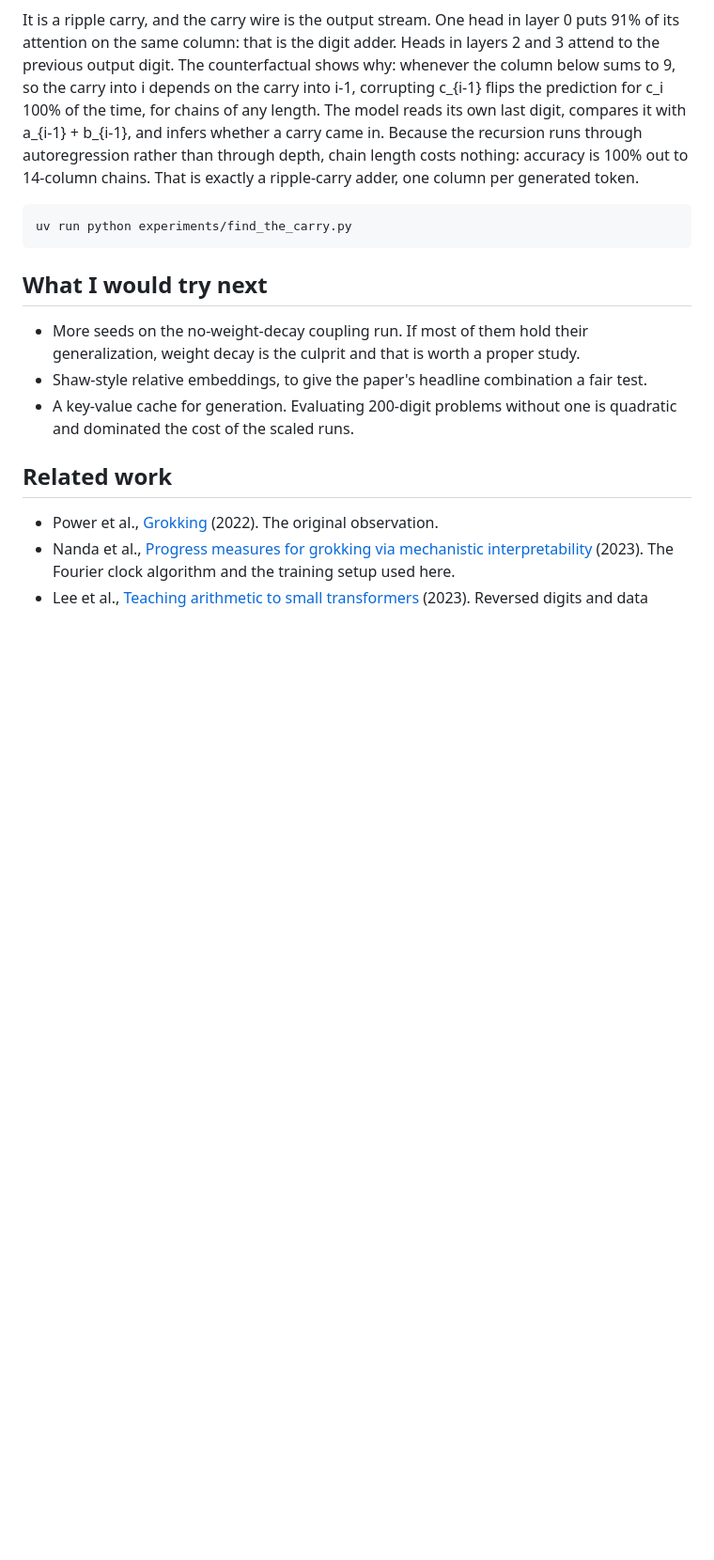
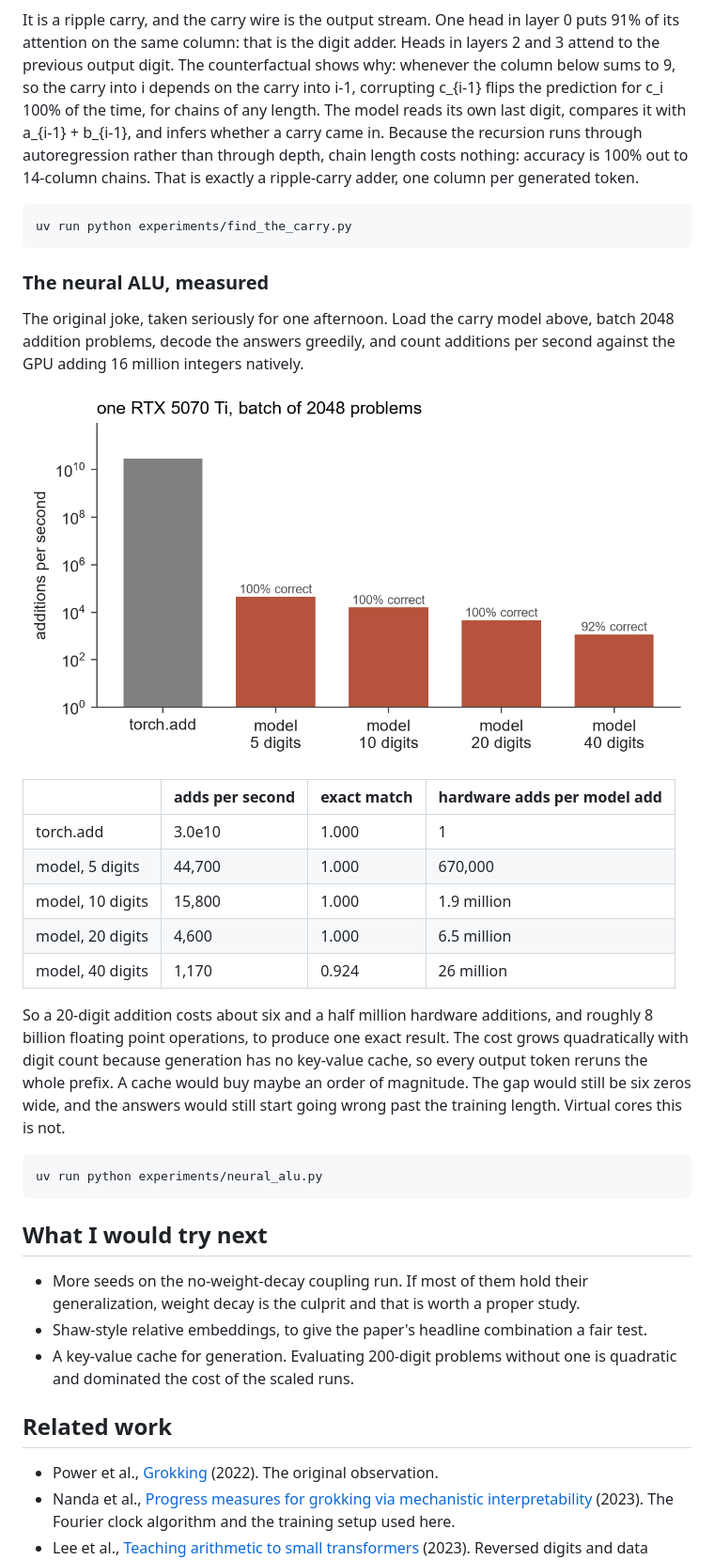
Before and after one commit to Supergoatscriptguy/carrybit, a Markdown page: README.md, the part around the change. Shown: that part at 94% size. Drawn GitHub-style; pictures changed too: assets/figures/neural_alu.png (added); blank space fills up the shorter version.

Commit message:
write up the neural ALU benchmark

````diff
--- a/README.md
+++ b/README.md
@@ -272,6 +272,34 @@ ripple-carry adder, one column per generated token.
 uv run python experiments/find_the_carry.py
 ```
 
+### The neural ALU, measured
+
+The original joke, taken seriously for one afternoon. Load the carry model
+above, batch 2048 addition problems, decode the answers greedily, and count
+additions per second against the GPU adding 16 million integers natively.
+
+![neural ALU](assets/figures/neural_alu.png)
+
+| | adds per second | exact match | hardware adds per model add |
+|---|---|---|---|
+| torch.add | 3.0e10 | 1.000 | 1 |
+| model, 5 digits | 44,700 | 1.000 | 670,000 |
+| model, 10 digits | 15,800 | 1.000 | 1.9 million |
+| model, 20 digits | 4,600 | 1.000 | 6.5 million |
+| model, 40 digits | 1,170 | 0.924 | 26 million |
+
+So a 20-digit addition costs about six and a half million hardware additions,
+and roughly 8 billion floating point operations, to produce one exact result.
+The cost grows quadratically with digit count because generation has no
+key-value cache, so every output token reruns the whole prefix. A cache would
+buy maybe an order of magnitude. The gap would still be six zeros wide, and the
+answers would still start going wrong past the training length. Virtual cores
+this is not.
+
+```
+uv run python experiments/neural_alu.py
+```
+
 ## What I would try next
 
 - More seeds on the no-weight-decay coupling run. If most of them hold their
````
